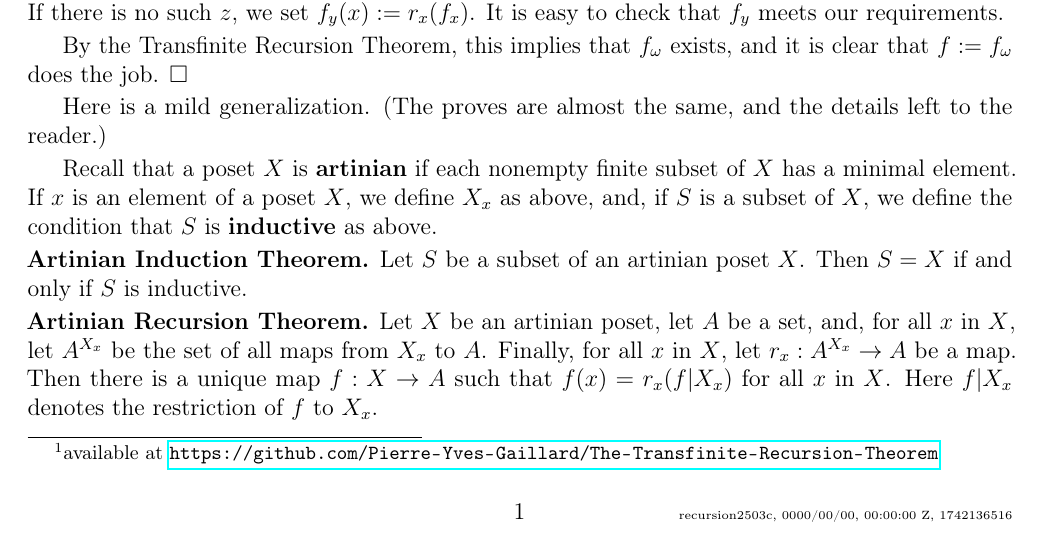
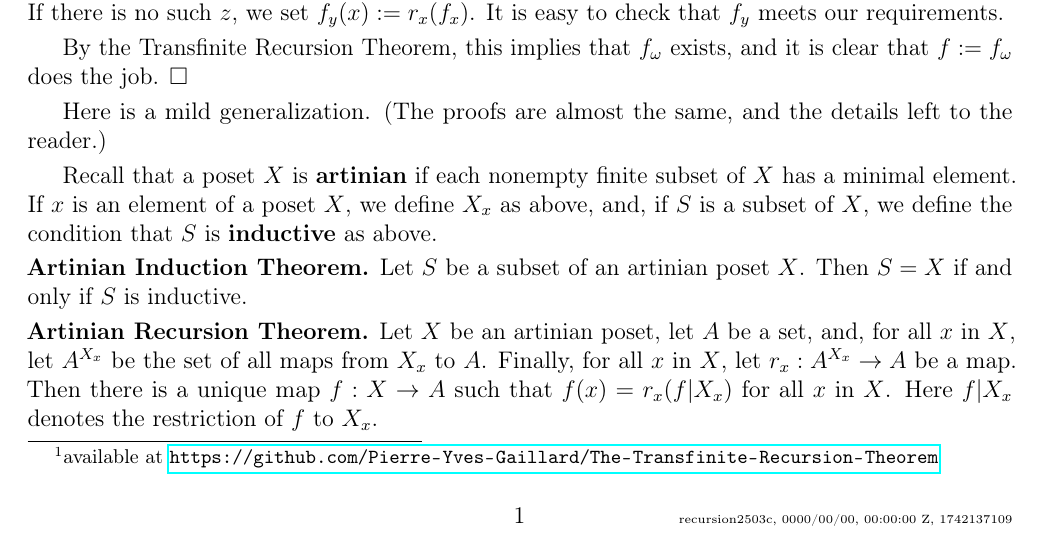
Before and after one commit to Pierre-Yves-Gaillard/The-Transfinite-Recursion-Theorem, a LaTeX document (recursion2503c.tex): part of the page, cut so that both start at the same text. Compiled offline with pdfLaTeX.

Commit message:
Update recursion2503c.tex

```diff
--- a/recursion2503c.tex
+++ b/recursion2503c.tex
@@ -1,18 +1,18 @@
 % recursion2503c
 % https://docs.google.com/document/d/1T6P4cedo0nWVXyLCFsgoaauKoStb6H1Y9pExnPy-hCk/edit?tab=t.0
 % !TEX encoding = UTF-8 Unicode
-% https://www.site24x7.com/tools/time-stamp-converter.html 1742136516
+% https://www.site24x7.com/tools/time-stamp-converter.html 1742137109
 \documentclass[12pt,letterpaper]{article}
 \usepackage{fancyhdr}
 \fancyhf{}
-\fancyfoot[R]{{\tiny recursion2503c,\ \filemodprintdate{\jobname},\ \filemodprinttime{\jobname},\ 1742136516}} % https://www.site24x7.com/tools/time-stamp-converter.html (https://www.unixtimestamp.com/ bad)
+\fancyfoot[R]{{\tiny recursion2503c,\ \filemodprintdate{\jobname},\ \filemodprinttime{\jobname},\ 1742137109}} % https://www.site24x7.com/tools/time-stamp-converter.html (https://www.unixtimestamp.com/ bad)
 \renewcommand{\headrulewidth}{0pt}
 \fancyfoot[C]{\thepage}
 \usepackage[T1]{fontenc}
 \usepackage[utf8]{inputenc}
 \usepackage{amssymb,amsmath,amsthm}
 %\usepackage[letterpaper,top=30pt,left=40pt,right=40pt,bottom=60pt]{geometry}
-\usepackage[letterpaper,top=50pt,left=60pt,right=60pt,bottom=80pt]{geometry}
+\usepackage[letterpaper,top=40pt,left=60pt,right=60pt,bottom=80pt]{geometry}
 \usepackage{filemod}%https://stackoverflow.com/questions/2118972/latex-command-for-last-modified
 \usepackage{microtype}
 %\usepackage{tikz-cd}\usepackage{varwidth}\usepackage{comment}
@@ -21,7 +21,7 @@
 \pagestyle{fancy}
 %\pagestyle{empty}
 %\setlength\parindent{0pt}
-\setlength{\parskip}{2pt} % variable
+\setlength{\parskip}{3pt} % variable
 %\renewcommand{\baselinestretch}{1.1} % variable
 \newcommand{\nn}{\noindent}
 \begin{document}% \tiny \scriptsize \footnotesize \small \normalsize \large \Large \LARGE \huge \Huge
@@ -53,7 +53,7 @@ Say that a subset $S$ of an ordered set $X$ is \textbf{inductive} if, for all $x
 
 By the Transfinite Recursion Theorem, this implies that $f_\omega$ exists, and it is clear that $f:=f_\omega$ does the job. $\square$
 
-Here is a mild generalization. (The proves are almost the same, and the details left to the reader.)
+Here is a mild generalization. (The proofs are almost the same, and the details left to the reader.)
 
 Recall that a poset $X$ is \textbf{artinian} if each nonempty finite subset of $X$ has a minimal element. If $x$ is an element of a poset $X$, we define $X_x$ as above, and, if $S$ is a subset of $X$, we define the condition that $S$ is \textbf{inductive} as above.
 
```
